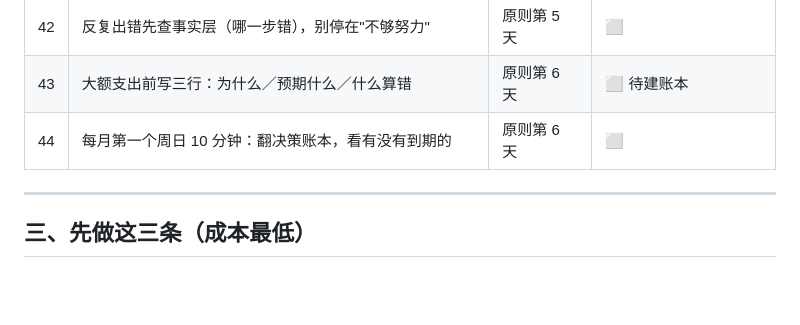
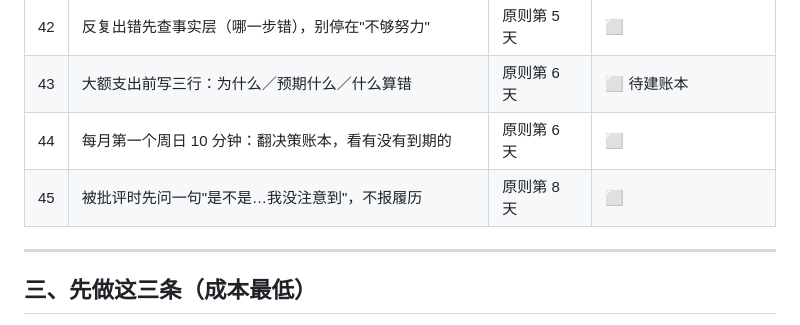
Before and after one commit to wdfxf/notes, a Markdown page: Jack实操清单.md, the part around the change. Drawn GitHub-style; blank space fills up the shorter version.

Commit message:
vault: 原则第8天 行为与身份

```diff
--- a/Jack实操清单.md
+++ b/Jack实操清单.md
@@ -90,6 +90,7 @@ updated: 2026-11-08
 | 42 | 反复出错先查事实层（哪一步错），别停在"不够努力" | 原则第 5 天 | ⬜ |
 | 43 | 大额支出前写三行：为什么／预期什么／什么算错 | 原则第 6 天 | ⬜ 待建账本 |
 | 44 | 每月第一个周日 10 分钟：翻决策账本，看有没有到期的 | 原则第 6 天 | ⬜ |
+| 45 | 被批评时先问一句"是不是…我没注意到"，不报履历 | 原则第 8 天 | ⬜ |
 
 ---
 
```
